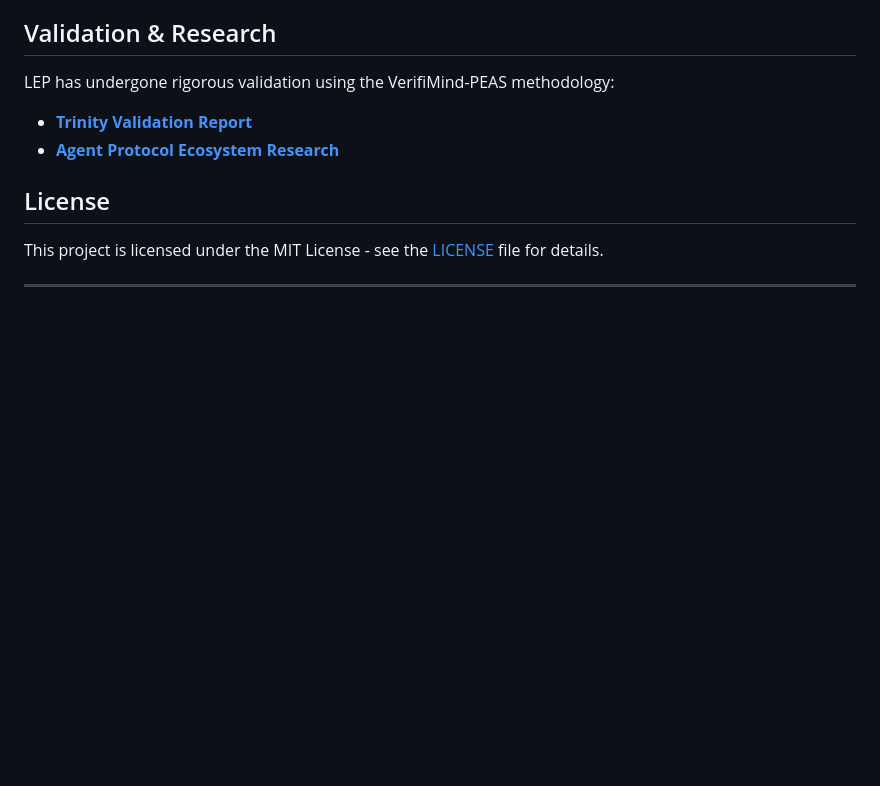
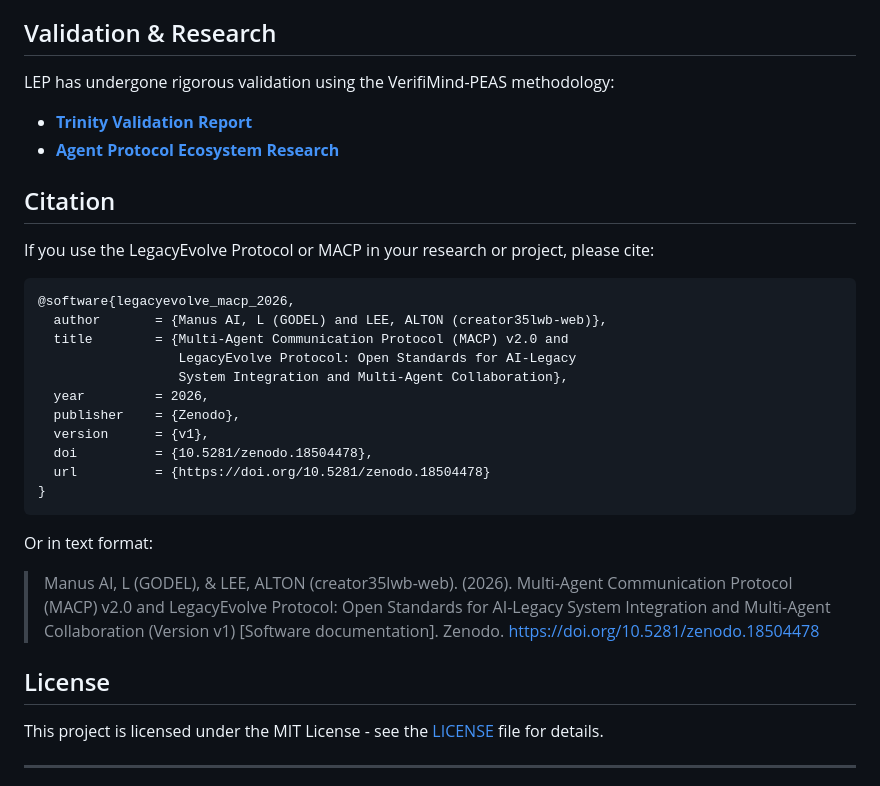
Before and after one commit to creator35lwb-web/LegacyEvolve, a Markdown page: README.md, the part around one of its changes. Rendered like a GitHub page; blank space fills up the shorter version.

Commit message:
docs: add Zenodo DOI badge and citation information

````diff
--- a/README.md
+++ b/README.md
@@ -81,6 +83,28 @@ LEP has undergone rigorous validation using the VerifiMind-PEAS methodology:
 - **[Trinity Validation Report](peas/TRINITY_VALIDATION_REPORT_COMPLETE.md)**
 - **[Agent Protocol Ecosystem Research](docs/Agent_Protocol_Ecosystem_Research_Report.md)**
 
+## Citation
+
+If you use the LegacyEvolve Protocol or MACP in your research or project, please cite:
+
+```bibtex
+@software{legacyevolve_macp_2026,
+  author       = {Manus AI, L (GODEL) and LEE, ALTON (creator35lwb-web)},
+  title        = {Multi-Agent Communication Protocol (MACP) v2.0 and
+                  LegacyEvolve Protocol: Open Standards for AI-Legacy
+                  System Integration and Multi-Agent Collaboration},
+  year         = 2026,
+  publisher    = {Zenodo},
+  version      = {v1},
+  doi          = {10.5281/zenodo.18504478},
+  url          = {https://doi.org/10.5281/zenodo.18504478}
+}
+```
+
+Or in text format:
+
+> Manus AI, L (GODEL), & LEE, ALTON (creator35lwb-web). (2026). Multi-Agent Communication Protocol (MACP) v2.0 and LegacyEvolve Protocol: Open Standards for AI-Legacy System Integration and Multi-Agent Collaboration (Version v1) [Software documentation]. Zenodo. https://doi.org/10.5281/zenodo.18504478
+
 ## License
 
 This project is licensed under the MIT License - see the [LICENSE](LICENSE) file for details.
````
Also changed, not shown: other parts of README.md (+2 -0 lines).
